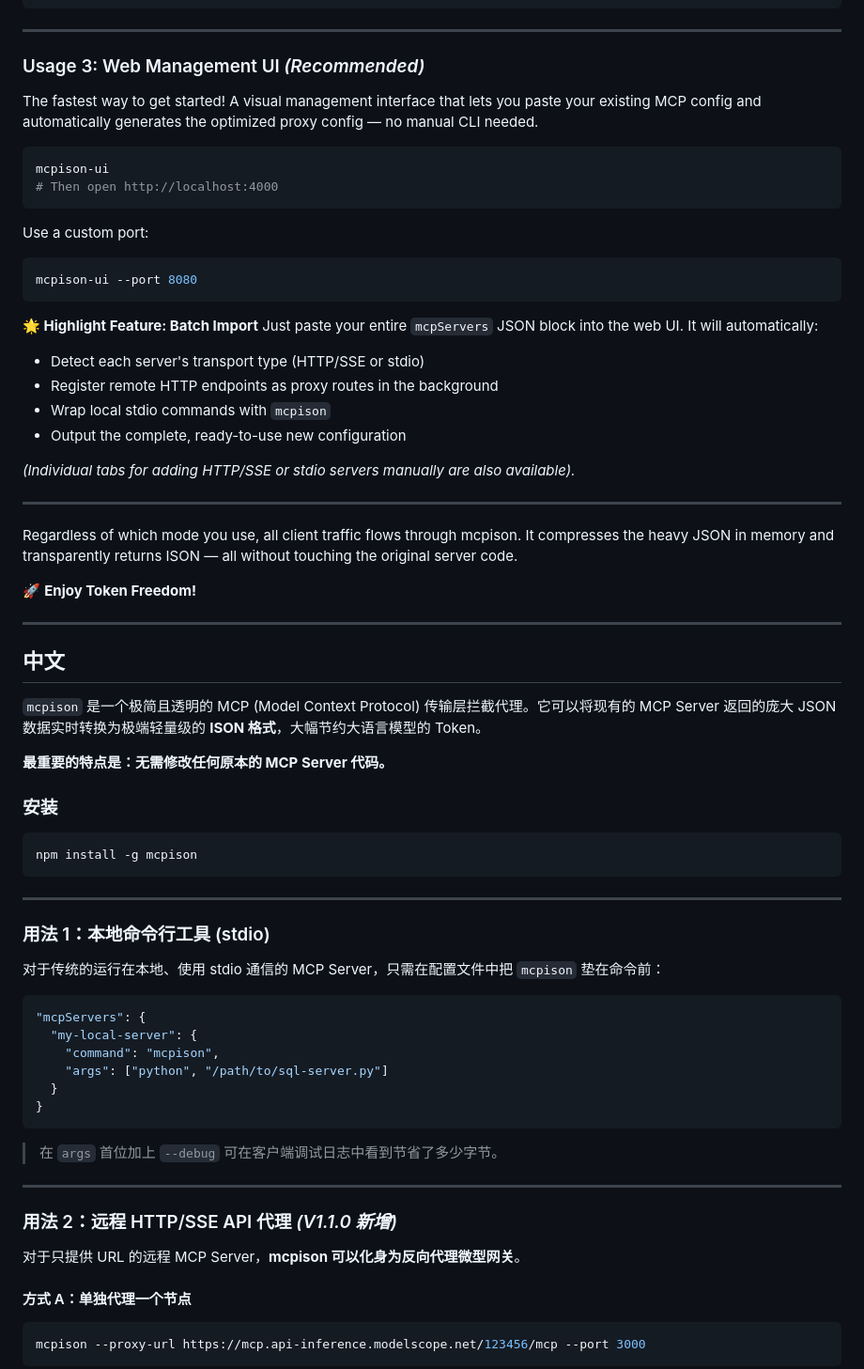
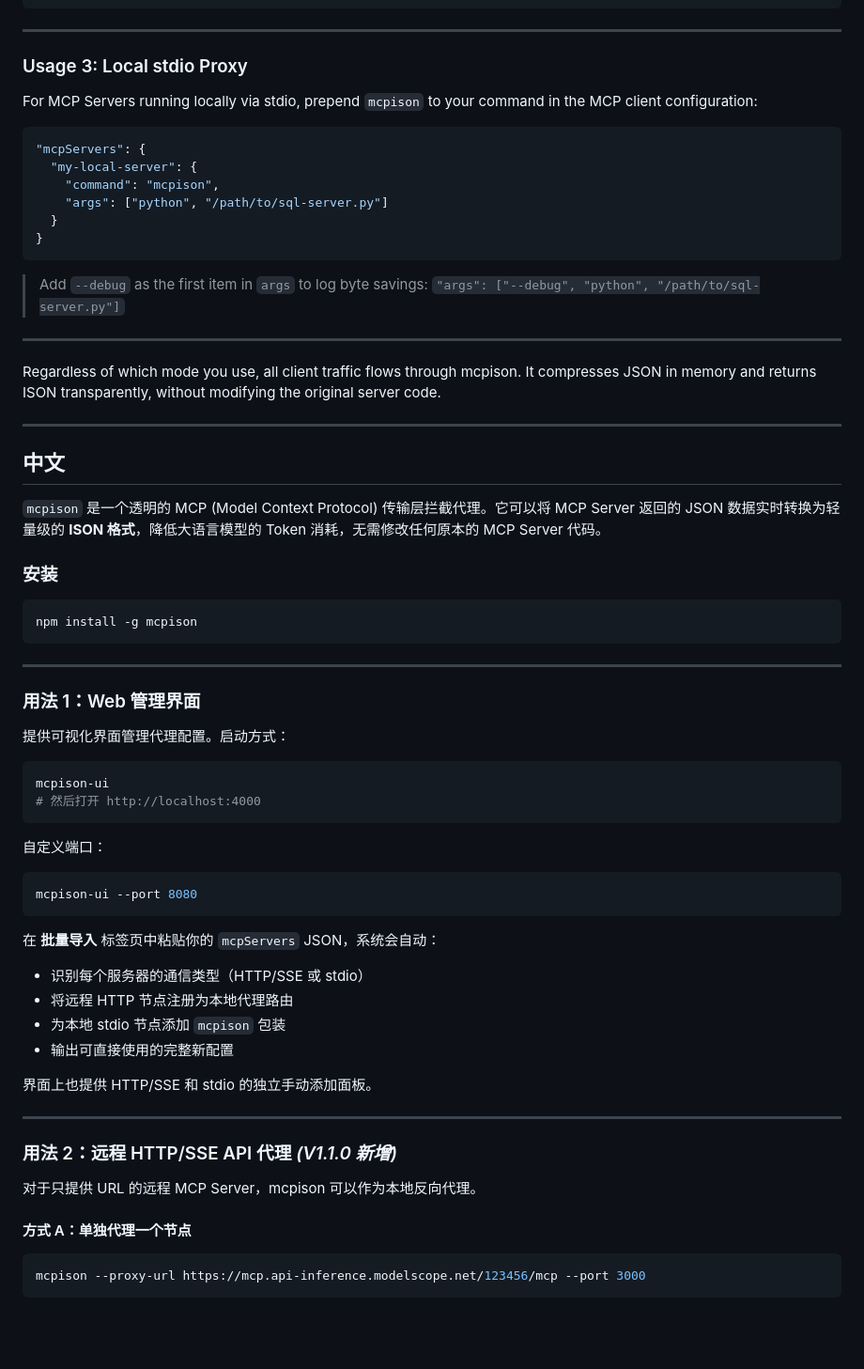
Before and after one commit to 123XiaoYi321/mcp-ison, a Markdown page: README.md, the part around one of its changes. Shown at 94% size. Drawn GitHub-style; blank space fills up the shorter version.

Commit message:
docs: 简化 README，去除营销性描述，调整用法顺序

````diff
--- a/README.md
+++ b/README.md
@@ -84,56 +89,9 @@ mcpison --config mcp-routes.json --port 3000
 
 ---
 
-### Usage 3: Web Management UI *(Recommended)*
+### Usage 3: Local stdio Proxy
 
-The fastest way to get started! A visual management interface that lets you paste your existing MCP config and automatically generates the optimized proxy config — no manual CLI needed.
-
-```bash
-mcpison-ui
-# Then open http://localhost:4000
-```
-
-Use a custom port:
-
-```bash
-mcpison-ui --port 8080
-```
-
-**🌟 Highlight Feature: Batch Import**
-Just paste your entire `mcpServers` JSON block into the web UI. It will automatically:
-- Detect each server's transport type (HTTP/SSE or stdio)
-- Register remote HTTP endpoints as proxy routes in the background
-- Wrap local stdio commands with `mcpison`
-- Output the complete, ready-to-use new configuration
-
-*(Individual tabs for adding HTTP/SSE or stdio servers manually are also available).*
-
----
-
-Regardless of which mode you use, all client traffic flows through mcpison. It compresses the heavy JSON in memory and transparently returns ISON — all without touching the original server code.
-
-🚀 **Enjoy Token Freedom!**
-
----
-
-<a name="中文"></a>
-## 中文
-
-`mcpison` 是一个极简且透明的 MCP (Model Context Protocol) 传输层拦截代理。它可以将现有的 MCP Server 返回的庞大 JSON 数据实时转换为极端轻量级的 **ISON 格式**，大幅节约大语言模型的 Token。
-
-**最重要的特点是：无需修改任何原本的 MCP Server 代码。**
-
-### 安装
-
-```bash
-npm install -g mcpison
-```
-
----
-
-### 用法 1：本地命令行工具 (stdio)
-
-对于传统的运行在本地、使用 stdio 通信的 MCP Server，只需在配置文件中把 `mcpison` 垫在命令前：
+For MCP Servers running locally via stdio, prepend `mcpison` to your command in the MCP client configuration:
 
 ```json
 "mcpServers": {
@@ -144,13 +102,56 @@ npm install -g mcpison
 }
 ```
 
-> 在 `args` 首位加上 `--debug` 可在客户端调试日志中看到节省了多少字节。
+> Add `--debug` as the first item in `args` to log byte savings:
+> `"args": ["--debug", "python", "/path/to/sql-server.py"]`
+
+---
+
+Regardless of which mode you use, all client traffic flows through mcpison. It compresses JSON in memory and returns ISON transparently, without modifying the original server code.
+
+---
+
+<a name="中文"></a>
+## 中文
+
+`mcpison` 是一个透明的 MCP (Model Context Protocol) 传输层拦截代理。它可以将 MCP Server 返回的 JSON 数据实时转换为轻量级的 **ISON 格式**，降低大语言模型的 Token 消耗，无需修改任何原本的 MCP Server 代码。
+
+### 安装
+
+```bash
+npm install -g mcpison
+```
+
+---
+
+### 用法 1：Web 管理界面
+
+提供可视化界面管理代理配置。启动方式：
+
+```bash
+mcpison-ui
+# 然后打开 http://localhost:4000
+```
+
+自定义端口：
+
+```bash
+mcpison-ui --port 8080
+```
+
+在 **批量导入** 标签页中粘贴你的 `mcpServers` JSON，系统会自动：
+- 识别每个服务器的通信类型（HTTP/SSE 或 stdio）
+- 将远程 HTTP 节点注册为本地代理路由
+- 为本地 stdio 节点添加 `mcpison` 包装
+- 输出可直接使用的完整新配置
+
+界面上也提供 HTTP/SSE 和 stdio 的独立手动添加面板。
 
 ---
 
 ### 用法 2：远程 HTTP/SSE API 代理 *(V1.1.0 新增)*
 
-对于只提供 URL 的远程 MCP Server，**mcpison 可以化身为反向代理微型网关**。
+对于只提供 URL 的远程 MCP Server，mcpison 可以作为本地反向代理。
 
 #### 方式 A：单独代理一个节点
 
````
Also changed, not shown: other parts of README.md (+32 -38 lines).
